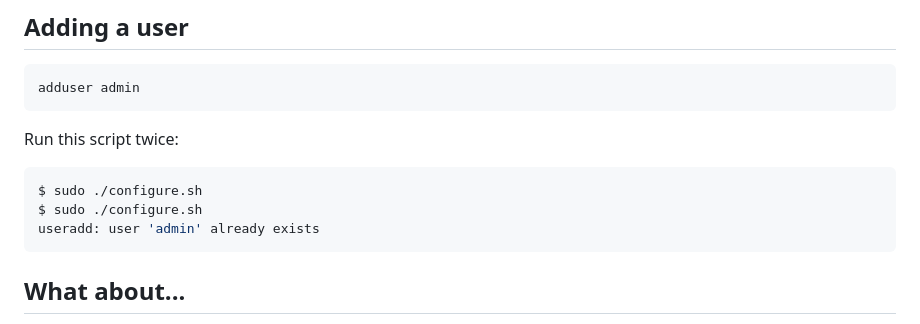
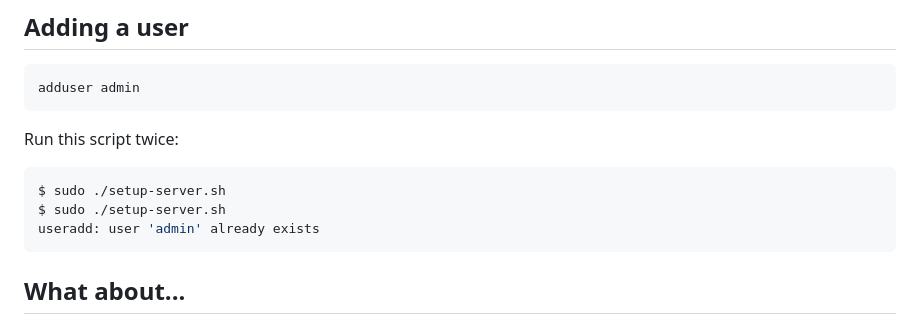
Before and after one commit to HoGentTIN/infra-slides, a Markdown page: 02-config-mgmt.md, the part around the change printed below. GitHub-like rendering.

````diff
--- a/02-config-mgmt.md
+++ b/02-config-mgmt.md
@@ -36,8 +36,8 @@ adduser admin
 Run this script twice:
 
 ```console
-$ sudo ./configure.sh
-$ sudo ./configure.sh
+$ sudo ./setup-server.sh
+$ sudo ./setup-server.sh
 useradd: user 'admin' already exists
 ```
 
````
Also changed, not shown: other parts of 02-config-mgmt.md (+104 -76 lines).
